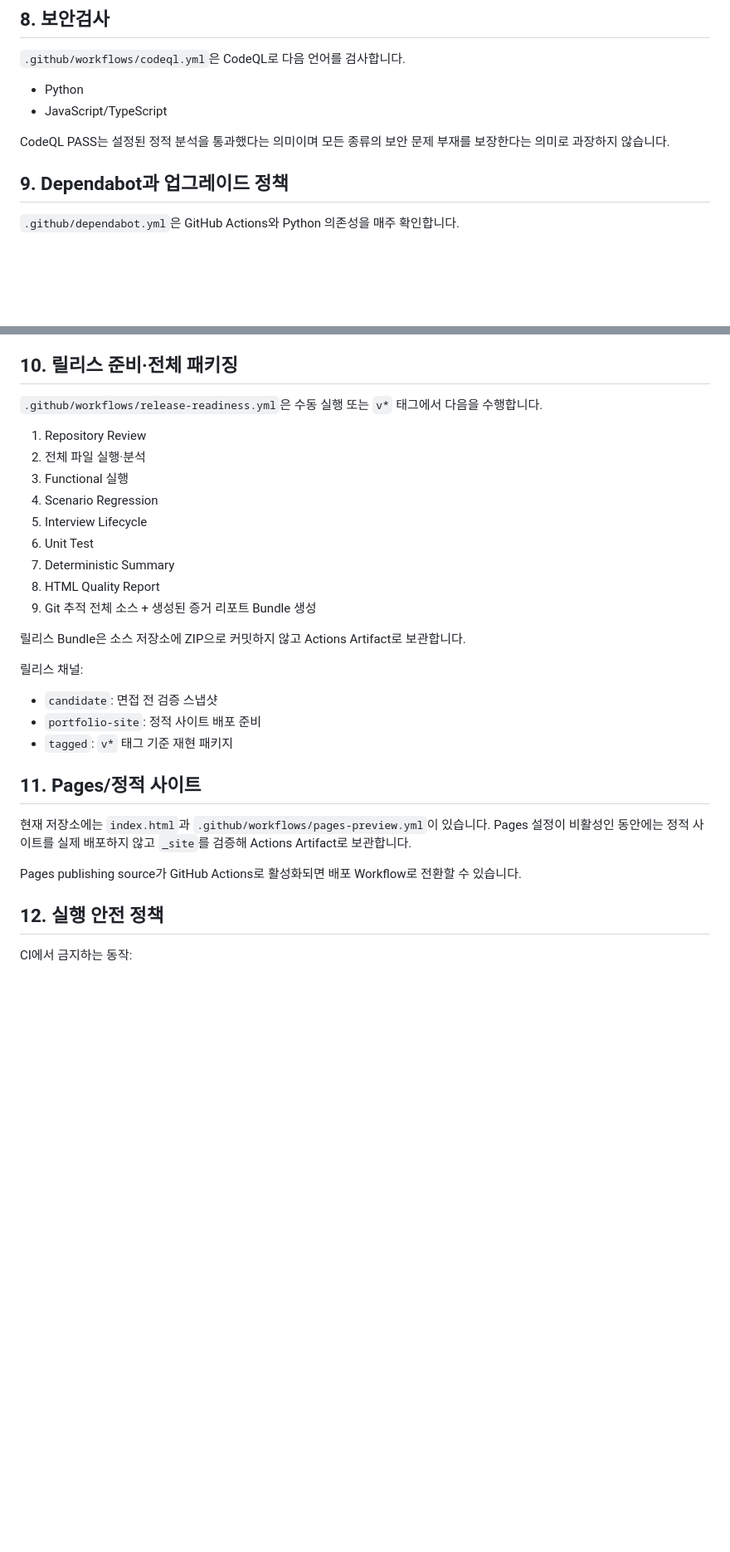
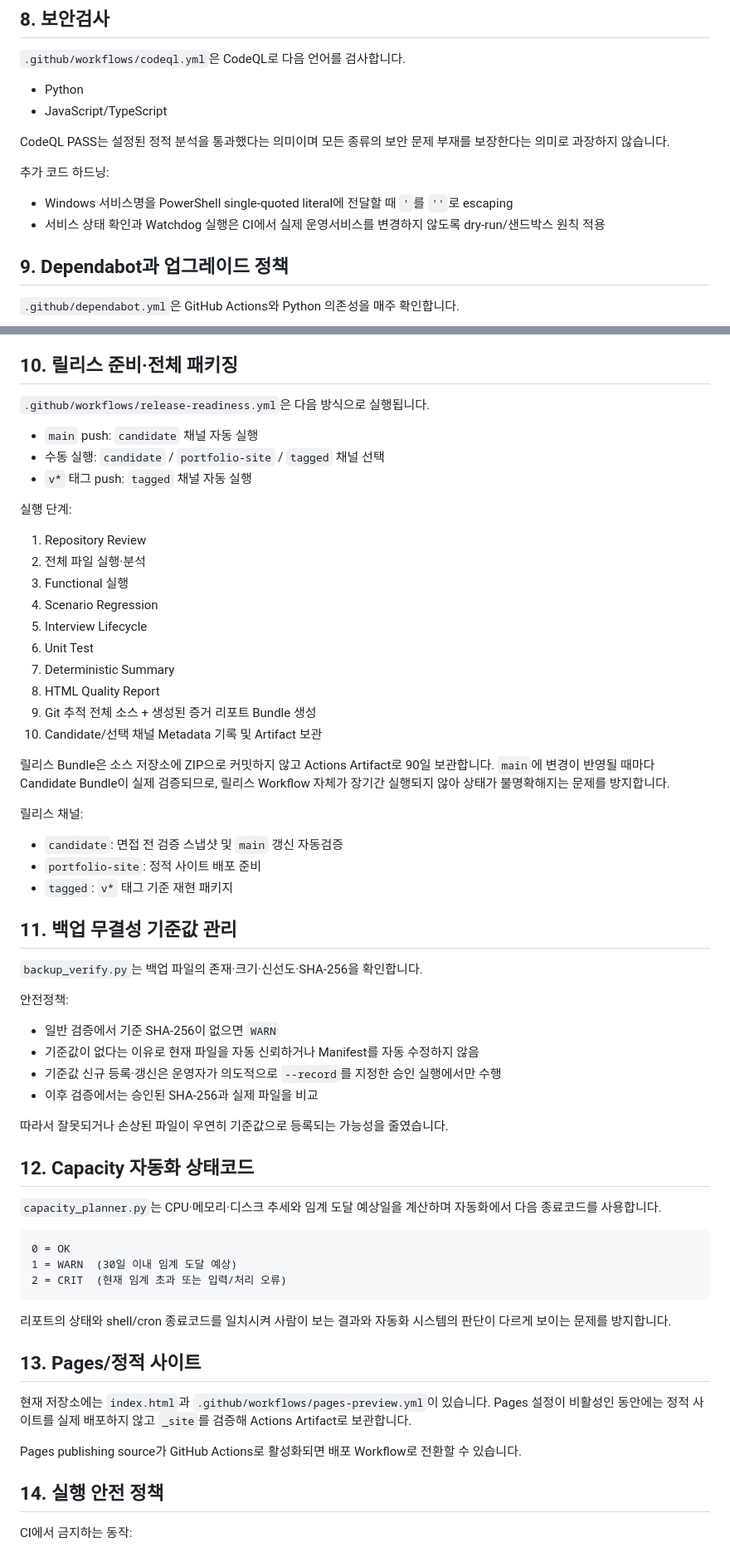
Before and after one commit to koreatest12/DAOUTECH_IDC, a Markdown page: SUBMISSION.md, 2 parts joined by grey strips. Shown at 83% size. Rendered like a GitHub page; blank space fills up the shorter version.

Commit message:
docs: align submission guide with hardened release flow

````diff
--- a/SUBMISSION.md
+++ b/SUBMISSION.md
@@ -142,6 +160,11 @@ Lifecycle 결과가 `BLOCKED`이면 신규 기능을 면접/릴리스 기준으
 
 CodeQL PASS는 설정된 정적 분석을 통과했다는 의미이며 모든 종류의 보안 문제 부재를 보장한다는 의미로 과장하지 않습니다.
 
+추가 코드 하드닝:
+
+- Windows 서비스명을 PowerShell single-quoted literal에 전달할 때 `'`를 `''`로 escaping
+- 서비스 상태 확인과 Watchdog 실행은 CI에서 실제 운영서비스를 변경하지 않도록 dry-run/샌드박스 원칙 적용
+
 ## 9. Dependabot과 업그레이드 정책
 
 `.github/dependabot.yml`은 GitHub Actions와 Python 의존성을 매주 확인합니다.
@@ -157,7 +180,13 @@ Python 런타임 자체의 minor upgrade는 패키지 Dependabot과 별개로 `.
 
 ## 10. 릴리스 준비·전체 패키징
 
-`.github/workflows/release-readiness.yml`은 수동 실행 또는 `v*` 태그에서 다음을 수행합니다.
+`.github/workflows/release-readiness.yml`은 다음 방식으로 실행됩니다.
+
+- `main` push: `candidate` 채널 자동 실행
+- 수동 실행: `candidate` / `portfolio-site` / `tagged` 채널 선택
+- `v*` 태그 push: `tagged` 채널 자동 실행
+
+실행 단계:
 
 1. Repository Review
 2. 전체 파일 실행·분석
@@ -168,22 +197,48 @@ Python 런타임 자체의 minor upgrade는 패키지 Dependabot과 별개로 `.
 7. Deterministic Summary
 8. HTML Quality Report
 9. Git 추적 전체 소스 + 생성된 증거 리포트 Bundle 생성
+10. Candidate/선택 채널 Metadata 기록 및 Artifact 보관
 
-릴리스 Bundle은 소스 저장소에 ZIP으로 커밋하지 않고 Actions Artifact로 보관합니다.
+릴리스 Bundle은 소스 저장소에 ZIP으로 커밋하지 않고 Actions Artifact로 90일 보관합니다. `main`에 변경이 반영될 때마다 Candidate Bundle이 실제 검증되므로, 릴리스 Workflow 자체가 장기간 실행되지 않아 상태가 불명확해지는 문제를 방지합니다.
 
 릴리스 채널:
 
-- `candidate`: 면접 전 검증 스냅샷
+- `candidate`: 면접 전 검증 스냅샷 및 `main` 갱신 자동검증
 - `portfolio-site`: 정적 사이트 배포 준비
 - `tagged`: `v*` 태그 기준 재현 패키지
 
-## 11. Pages/정적 사이트
+## 11. 백업 무결성 기준값 관리
+
+`backup_verify.py`는 백업 파일의 존재·크기·신선도·SHA-256을 확인합니다.
+
+안전정책:
+
+- 일반 검증에서 기준 SHA-256이 없으면 `WARN`
+- 기준값이 없다는 이유로 현재 파일을 자동 신뢰하거나 Manifest를 자동 수정하지 않음
+- 기준값 신규 등록·갱신은 운영자가 의도적으로 `--record`를 지정한 승인 실행에서만 수행
+- 이후 검증에서는 승인된 SHA-256과 실제 파일을 비교
+
+따라서 잘못되거나 손상된 파일이 우연히 기준값으로 등록되는 가능성을 줄였습니다.
+
+## 12. Capacity 자동화 상태코드
+
+`capacity_planner.py`는 CPU·메모리·디스크 추세와 임계 도달 예상일을 계산하며 자동화에서 다음 종료코드를 사용합니다.
+
+```text
+0 = OK
+1 = WARN  (30일 이내 임계 도달 예상)
+2 = CRIT  (현재 임계 초과 또는 입력/처리 오류)
+```
+
+리포트의 상태와 shell/cron 종료코드를 일치시켜 사람이 보는 결과와 자동화 시스템의 판단이 다르게 보이는 문제를 방지합니다.
+
+## 13. Pages/정적 사이트
 
 현재 저장소에는 `index.html`과 `.github/workflows/pages-preview.yml`이 있습니다. Pages 설정이 비활성인 동안에는 정적 사이트를 실제 배포하지 않고 `_site`를 검증해 Actions Artifact로 보관합니다.
 
 Pages publishing source가 GitHub Actions로 활성화되면 배포 Workflow로 전환할 수 있습니다.
 
-## 12. 실행 안전 정책
+## 14. 실행 안전 정책
 
 CI에서 금지하는 동작:
 
````
Also changed, not shown: other parts of SUBMISSION.md (+23 -4 lines).
